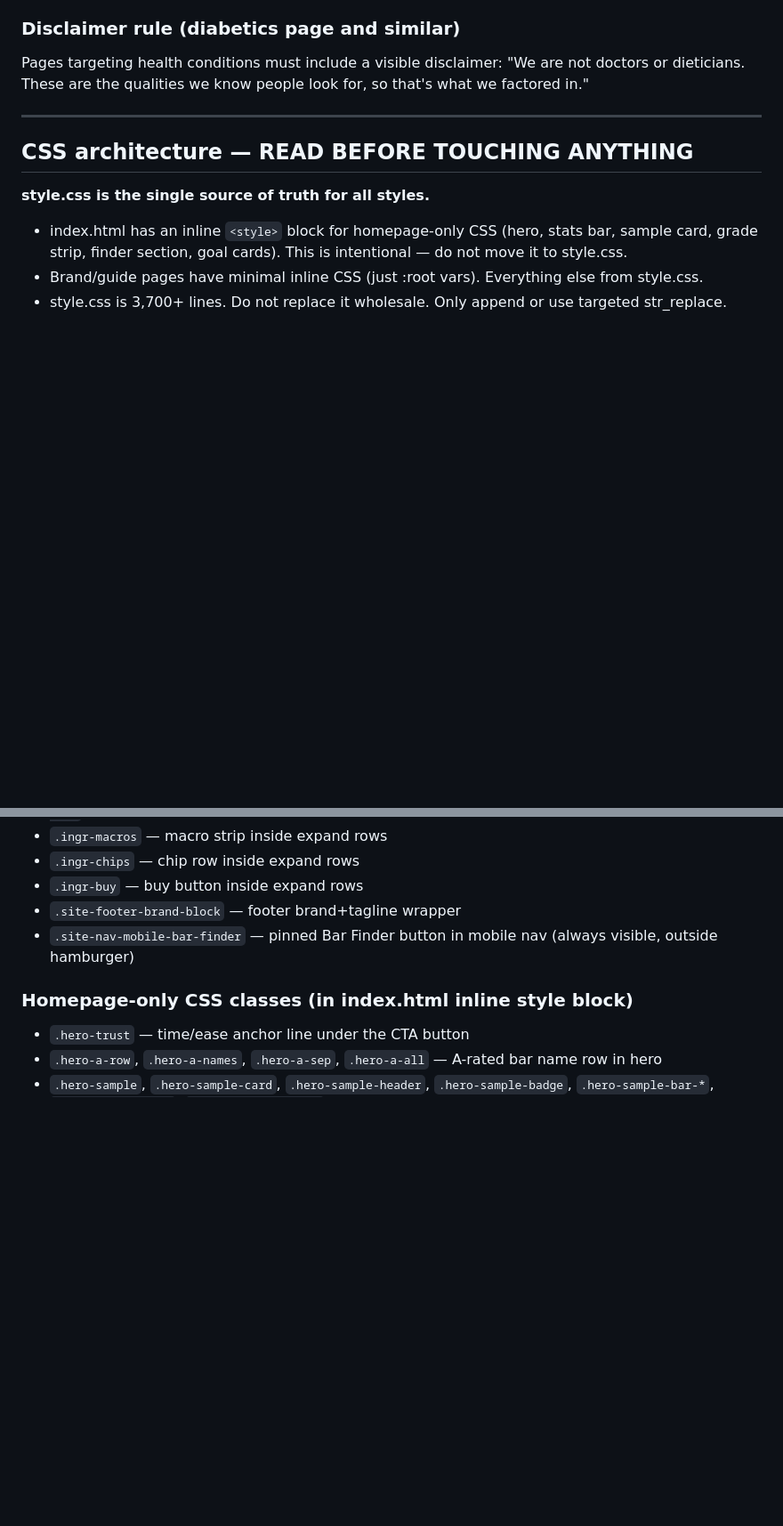
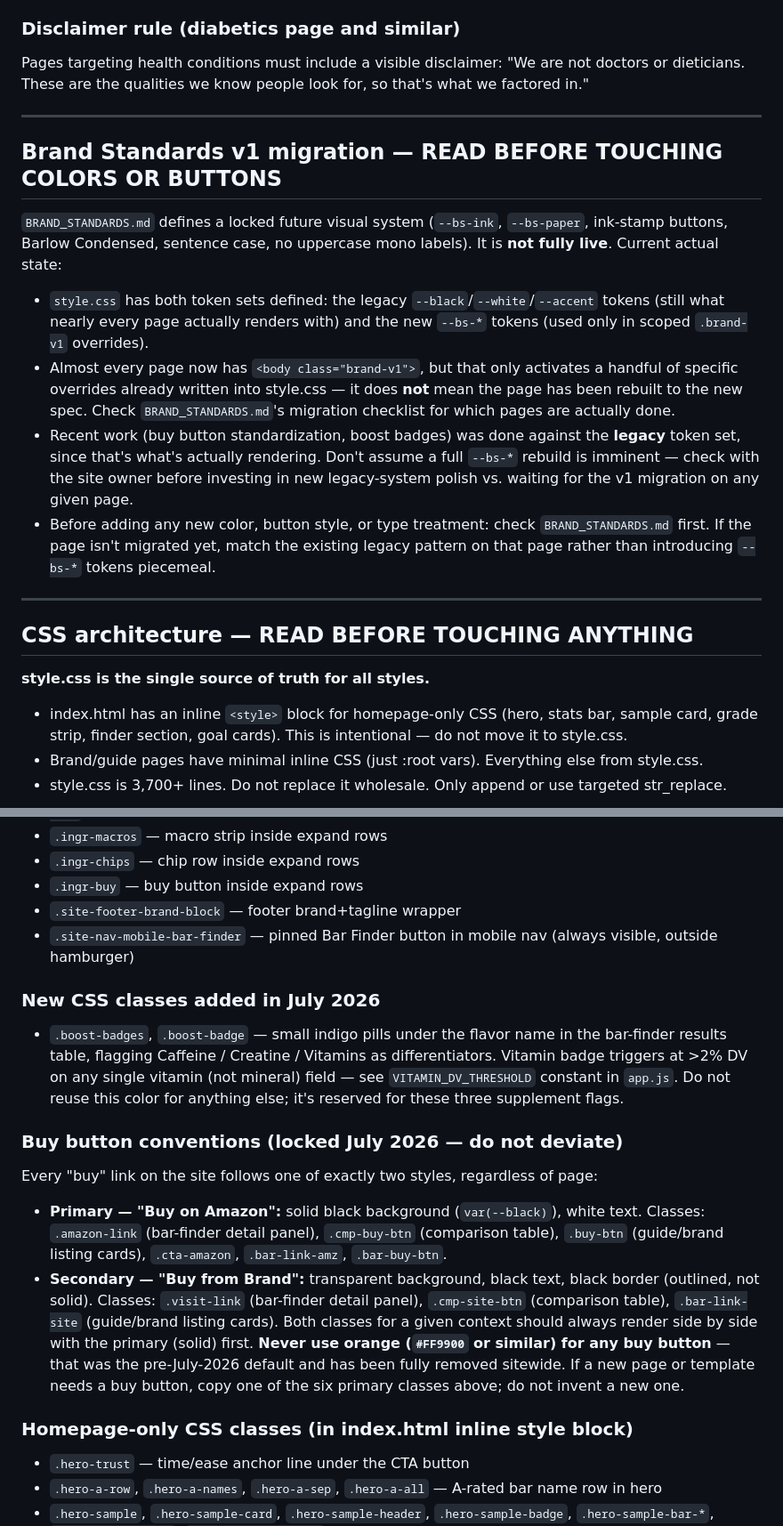
Before and after one commit to jbooth22/knowyourbar, a Markdown page: BRIEFING.md, 2 parts joined by grey strips. Shown at 89% size. Drawn GitHub-style; blank space fills up the shorter version.

```diff
--- a/BRIEFING.md
+++ b/BRIEFING.md
@@ -142,6 +147,16 @@ Pages targeting health conditions must include a visible disclaimer: "We are not
 
 ---
 
+## Brand Standards v1 migration — READ BEFORE TOUCHING COLORS OR BUTTONS
+
+`BRAND_STANDARDS.md` defines a locked future visual system (`--bs-ink`, `--bs-paper`, ink-stamp buttons, Barlow Condensed, sentence case, no uppercase mono labels). It is **not fully live**. Current actual state:
+- `style.css` has both token sets defined: the legacy `--black`/`--white`/`--accent` tokens (still what nearly every page actually renders with) and the new `--bs-*` tokens (used only in scoped `.brand-v1` overrides).
+- Almost every page now has `<body class="brand-v1">`, but that only activates a handful of specific overrides already written into style.css — it does **not** mean the page has been rebuilt to the new spec. Check `BRAND_STANDARDS.md`'s migration checklist for which pages are actually done.
+- Recent work (buy button standardization, boost badges) was done against the **legacy** token set, since that's what's actually rendering. Don't assume a full `--bs-*` rebuild is imminent — check with the site owner before investing in new legacy-system polish vs. waiting for the v1 migration on any given page.
+- Before adding any new color, button style, or type treatment: check `BRAND_STANDARDS.md` first. If the page isn't migrated yet, match the existing legacy pattern on that page rather than introducing `--bs-*` tokens piecemeal.
+
+---
+
 ## CSS architecture — READ BEFORE TOUCHING ANYTHING
 
 **style.css is the single source of truth for all styles.**
@@ -181,6 +197,15 @@ These exist in style.css and should not be duplicated:
 - `.ingr-buy` — buy button inside expand rows
 - `.site-footer-brand-block` — footer brand+tagline wrapper
 - `.site-nav-mobile-bar-finder` — pinned Bar Finder button in mobile nav (always visible, outside hamburger)
+
+### New CSS classes added in July 2026
+- `.boost-badges`, `.boost-badge` — small indigo pills under the flavor name in the bar-finder results table, flagging Caffeine / Creatine / Vitamins as differentiators. Vitamin badge triggers at >2% DV on any single vitamin (not mineral) field — see `VITAMIN_DV_THRESHOLD` constant in `app.js`. Do not reuse this color for anything else; it's reserved for these three supplement flags.
+
+### Buy button conventions (locked July 2026 — do not deviate)
+Every "buy" link on the site follows one of exactly two styles, regardless of page:
+- **Primary — "Buy on Amazon":** solid black background (`var(--black)`), white text. Classes: `.amazon-link` (bar-finder detail panel), `.cmp-buy-btn` (comparison table), `.buy-btn` (guide/brand listing cards), `.cta-amazon`, `.bar-link-amz`, `.bar-buy-btn`.
+- **Secondary — "Buy from Brand":** transparent background, black text, black border (outlined, not solid). Classes: `.visit-link` (bar-finder detail panel), `.cmp-site-btn` (comparison table), `.bar-link-site` (guide/brand listing cards).
+Both classes for a given context should always render side by side with the primary (solid) first. **Never use orange (`#FF9900` or similar) for any buy button** — that was the pre-July-2026 default and has been fully removed sitewide. If a new page or template needs a buy button, copy one of the six primary classes above; do not invent a new one.
 
 ### Homepage-only CSS classes (in index.html inline style block)
 - `.hero-trust` — time/ease anchor line under the CTA button
```
Also changed, not shown: other parts of BRIEFING.md (+12 -2 lines), DEPLOY.md (+22 -5 lines), README.md (+5 -5 lines).
